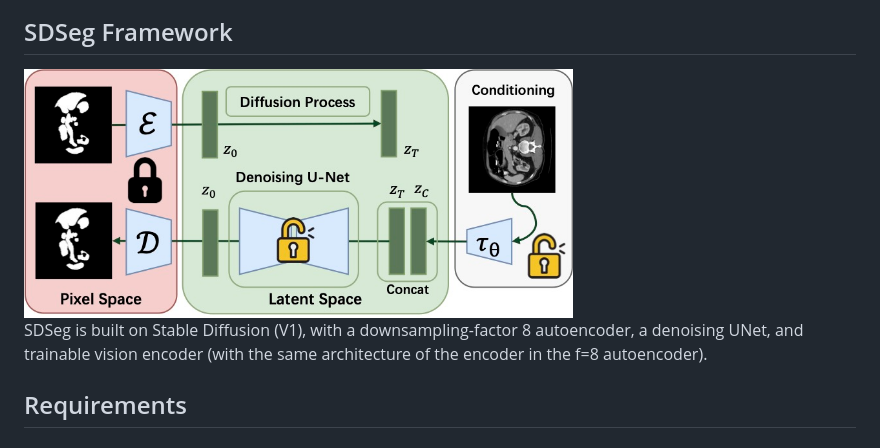
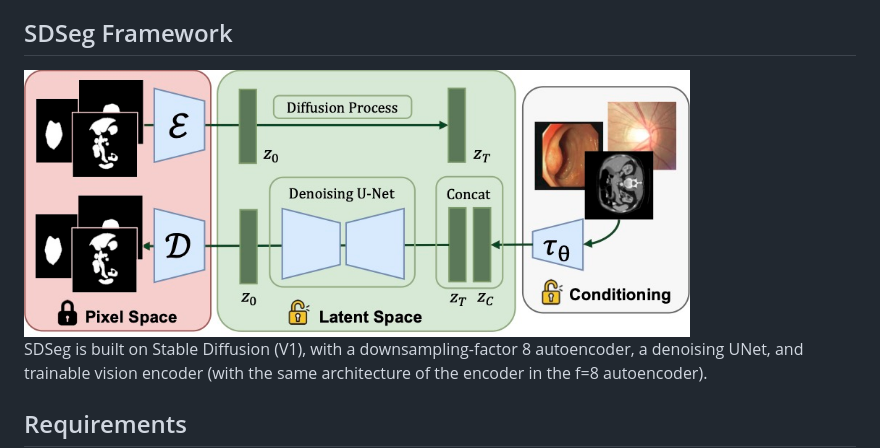
Before and after one commit to lin-tianyu/Stable-Diffusion-Seg, a Markdown page: README.md, the part around the change. GitHub-like rendering; pictures changed too: assets/framework-v2.jpg (added).

Commit message:
update framework figrue

```diff
--- a/README.md
+++ b/README.md
@@ -10,7 +10,7 @@ By [![GitHub User's stars](https://img.shields.io/github/stars/lin-tianyu?label=
 - 06/17: 🎉🥳 **SDSeg** has been accepted by MICCAI2024!  Our paper will be available soon.
 
 ## SDSeg Framework
-<img src="assets/framework.jpg" alt="framework" width="66%" height="66%" />
+<img src="assets/framework-v2.jpg" alt="framework" width="80%" height="80%" />
 
 SDSeg is built on Stable Diffusion (V1), with a downsampling-factor 8 autoencoder, a denoising UNet, and trainable vision encoder (with the same architecture of the encoder in the f=8 autoencoder).
 
```
